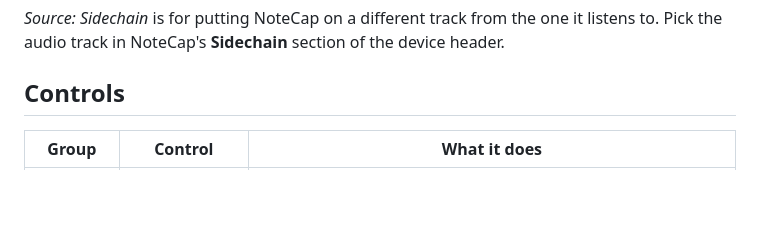
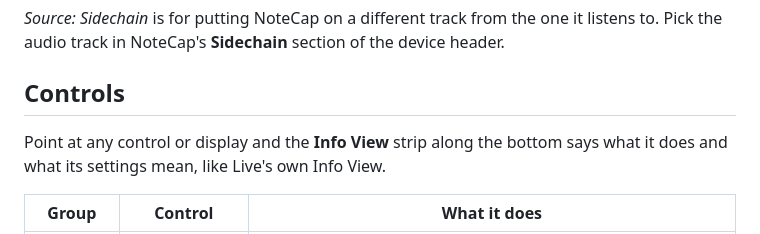
Before and after one commit to alistairrutherford/notecap, a Markdown page: README.md, the part around one of its changes. Rendered like a GitHub page; blank space fills up the shorter version.

```diff
--- a/README.md
+++ b/README.md
@@ -42,6 +42,9 @@ listens to. Pick the audio track in NoteCap's **Sidechain** section of the
 device header.
 
 ## Controls
+
+Point at any control or display and the **Info View** strip along the bottom says what it does
+and what its settings mean, like Live's own Info View.
 
 | Group | Control | What it does |
 |---|---|---|
```
Also changed, not shown: other parts of README.md (+1 -1 lines), screenshot.png, 4 other files.
